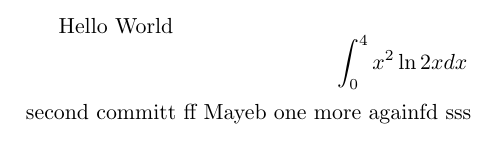
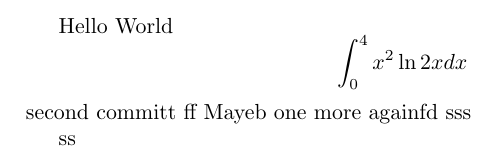
Before and after one commit to profblock/samplelatex, a LaTeX document (main.tex): part of the page, cut so that both start at the same text. Compiled offline with pdfLaTeX.

Commit message:
wc: minor

```diff
--- a/main.tex
+++ b/main.tex
@@ -8,4 +8,6 @@ Mayeb
 one more
 againfd
 sss
+
+ss
 \end{document}
```
